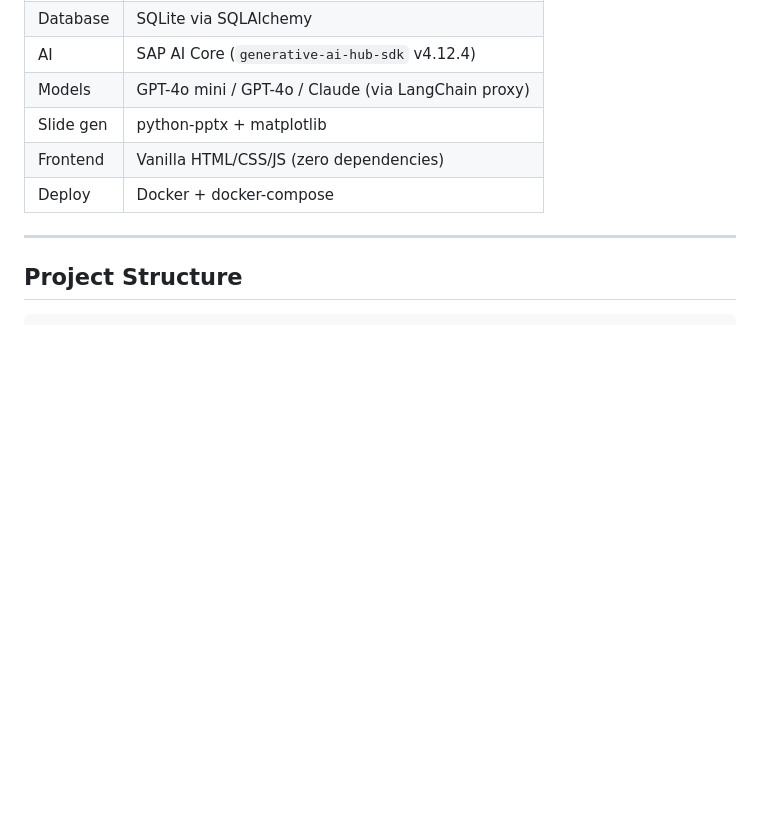
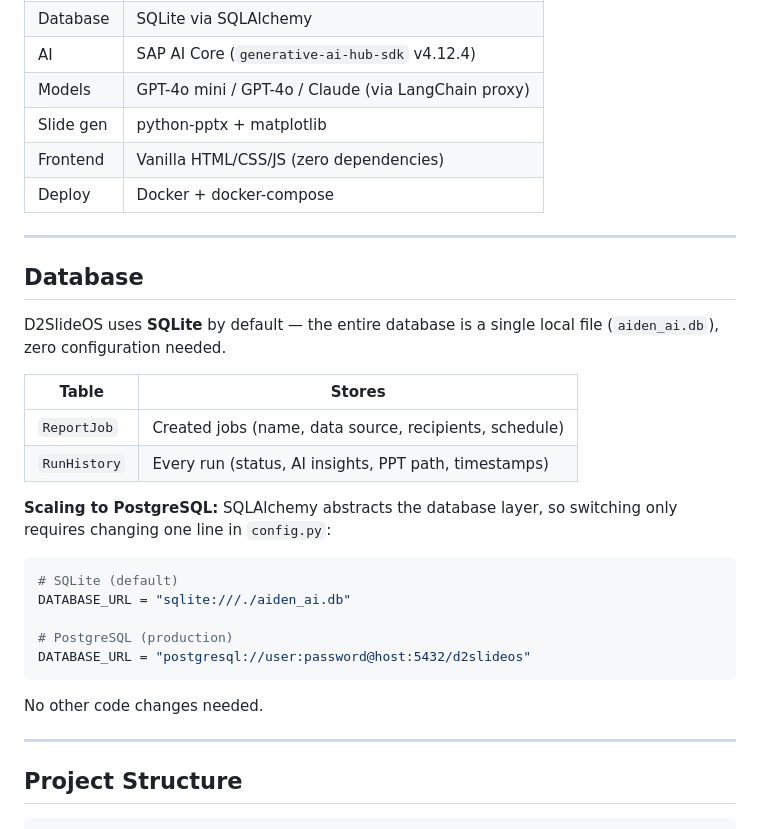
Before and after one commit to aidensap/D2SlideOS, a Markdown page: README.md, the part around the change. GitHub-like rendering; blank space fills up the shorter version.

Commit message:
docs: add database section with PostgreSQL migration note

````diff
--- a/README.md
+++ b/README.md
@@ -51,6 +51,29 @@ D2SlideOS is an AI-powered report agent that pulls data from SAP BW (or any CSV
 | Slide gen | python-pptx + matplotlib |
 | Frontend | Vanilla HTML/CSS/JS (zero dependencies) |
 | Deploy | Docker + docker-compose |
+
+---
+
+## Database
+
+D2SlideOS uses **SQLite** by default — the entire database is a single local file (`aiden_ai.db`), zero configuration needed.
+
+| Table | Stores |
+|-------|--------|
+| `ReportJob` | Created jobs (name, data source, recipients, schedule) |
+| `RunHistory` | Every run (status, AI insights, PPT path, timestamps) |
+
+**Scaling to PostgreSQL:** SQLAlchemy abstracts the database layer, so switching only requires changing one line in `config.py`:
+
+```python
+# SQLite (default)
+DATABASE_URL = "sqlite:///./aiden_ai.db"
+
+# PostgreSQL (production)
+DATABASE_URL = "postgresql://user:password@host:5432/d2slideos"
+```
+
+No other code changes needed.
 
 ---
 
````
